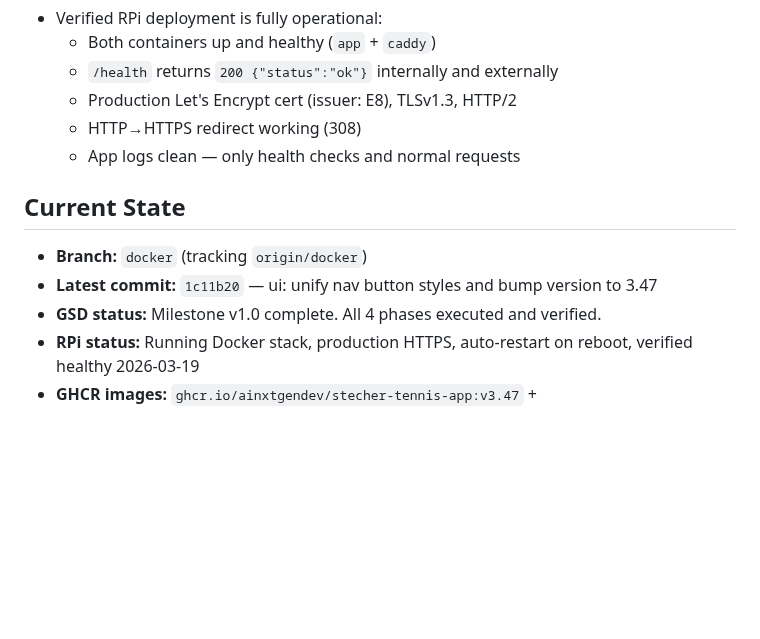
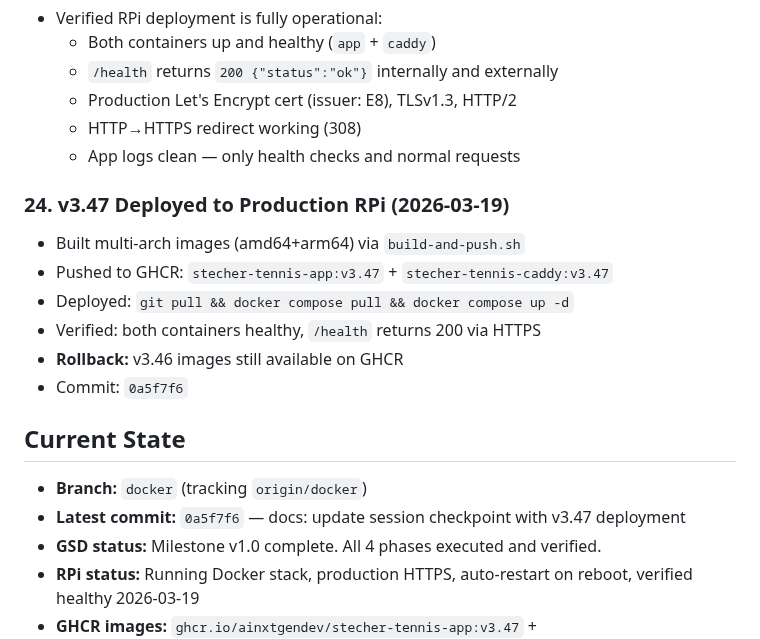
Before and after one commit to AINxtGenDev/stecher_tennis, a Markdown page: SESSION_CHECKPOINT.md, the part around the change. Drawn GitHub-style; blank space fills up the shorter version.

Commit message:
docs: add v3.47 production deployment to session checkpoint
Co-Authored-By: Claude Opus 4.6 (1M context) <noreply@anthropic.com>

```diff
--- a/SESSION_CHECKPOINT.md
+++ b/SESSION_CHECKPOINT.md
@@ -252,9 +252,17 @@
   - HTTP→HTTPS redirect working (308)
   - App logs clean — only health checks and normal requests
 
+### 24. v3.47 Deployed to Production RPi (2026-03-19)
+- Built multi-arch images (amd64+arm64) via `build-and-push.sh`
+- Pushed to GHCR: `stecher-tennis-app:v3.47` + `stecher-tennis-caddy:v3.47`
+- Deployed: `git pull && docker compose pull && docker compose up -d`
+- Verified: both containers healthy, `/health` returns 200 via HTTPS
+- **Rollback:** v3.46 images still available on GHCR
+- Commit: `0a5f7f6`
+
 ## Current State
 - **Branch:** `docker` (tracking `origin/docker`)
-- **Latest commit:** `1c11b20` — ui: unify nav button styles and bump version to 3.47
+- **Latest commit:** `0a5f7f6` — docs: update session checkpoint with v3.47 deployment
 - **GSD status:** Milestone v1.0 complete. All 4 phases executed and verified.
 - **RPi status:** Running Docker stack, production HTTPS, auto-restart on reboot, verified healthy 2026-03-19
 - **GHCR images:** `ghcr.io/ainxtgendev/stecher-tennis-app:v3.47` + `ghcr.io/ainxtgendev/stecher-tennis-caddy:v3.47` (public)
```
